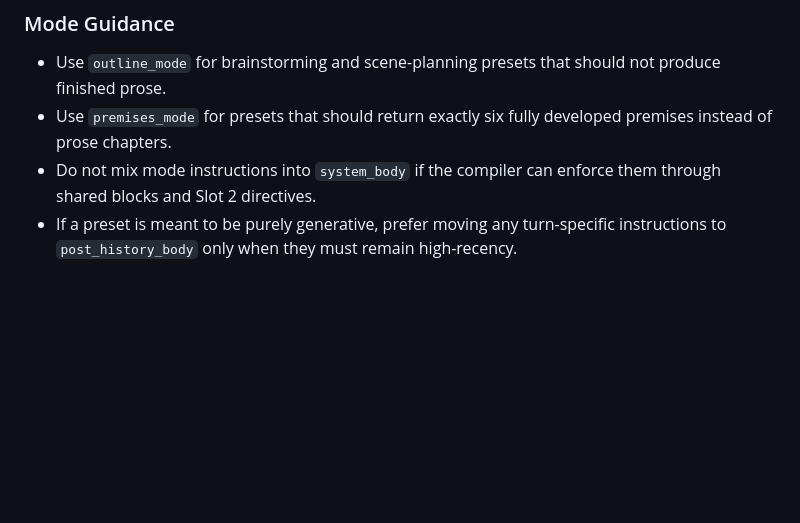
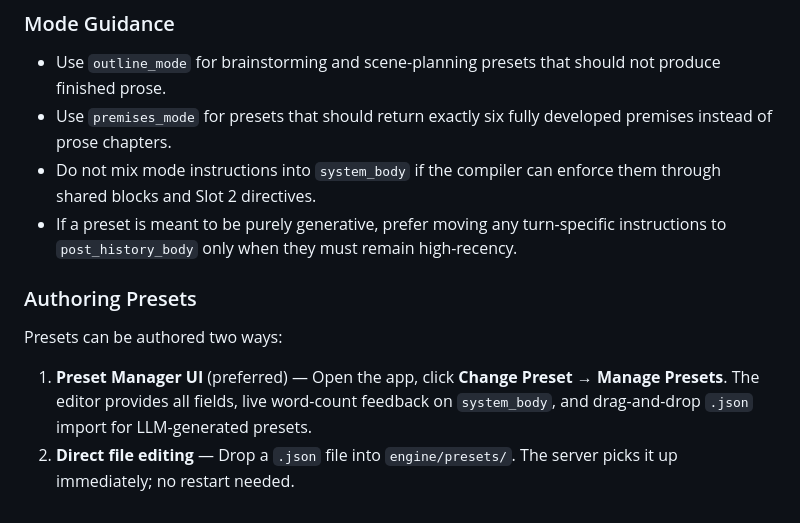
Before and after one commit to SriviharReddy/loomscribe, a Markdown page: engine/PRESET_CREATOR.md, the part around one of its changes. Drawn GitHub-style; blank space fills up the shorter version.

```diff
--- a/engine/PRESET_CREATOR.md
+++ b/engine/PRESET_CREATOR.md
@@ -66,3 +83,10 @@ Generate your output strictly conforming to the following JSON structure:
 - Use `premises_mode` for presets that should return exactly six fully developed premises instead of prose chapters.
 - Do not mix mode instructions into `system_body` if the compiler can enforce them through shared blocks and Slot 2 directives.
 - If a preset is meant to be purely generative, prefer moving any turn-specific instructions to `post_history_body` only when they must remain high-recency.
+
+### Authoring Presets
+
+Presets can be authored two ways:
+
+1. **Preset Manager UI** (preferred) — Open the app, click **Change Preset → Manage Presets**. The editor provides all fields, live word-count feedback on `system_body`, and drag-and-drop `.json` import for LLM-generated presets.
+2. **Direct file editing** — Drop a `.json` file into `engine/presets/`. The server picks it up immediately; no restart needed.
```
Also changed, not shown: other parts of engine/PRESET_CREATOR.md (+26 -9 lines).
